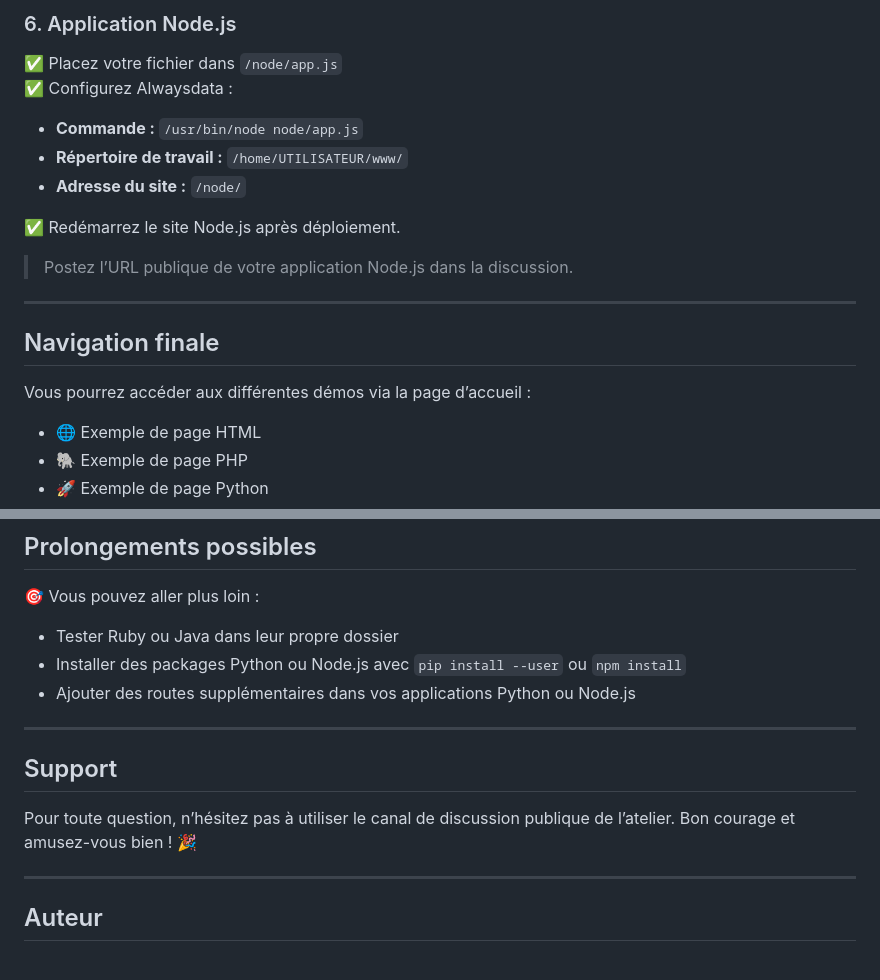
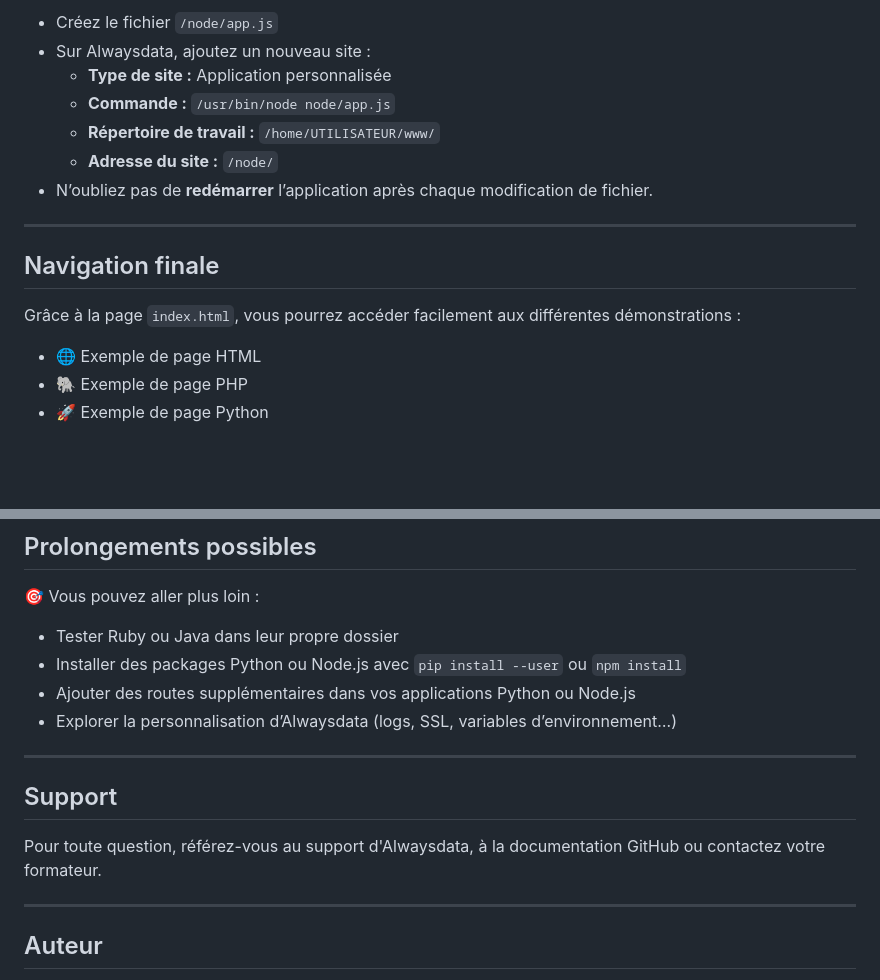
Before and after one commit to re3r73/repo-alwaysdata, a Markdown page: README.MD, 2 parts joined by grey strips. GitHub-like rendering; blank space fills up the shorter version.

```diff
--- a/README.MD
+++ b/README.MD
@@ -99,22 +107,17 @@ Chaque dossier est associé à une application personnalisée Alwaysdata.
 
-### 6. Application Node.js
-
-✅ Placez votre fichier dans `/node/app.js`
-✅ Configurez Alwaysdata :
-
-- **Commande :** `/usr/bin/node node/app.js`
-- **Répertoire de travail :** `/home/UTILISATEUR/www/`
-- **Adresse du site :** `/node/`
-
-✅ Redémarrez le site Node.js après déploiement.
-
-> Postez l’URL publique de votre application Node.js dans la discussion.
+- Créez le fichier `/node/app.js`
+- Sur Alwaysdata, ajoutez un nouveau site :
+  - **Type de site :** Application personnalisée
+  - **Commande :** `/usr/bin/node node/app.js`
+  - **Répertoire de travail :** `/home/UTILISATEUR/www/`
+  - **Adresse du site :** `/node/`
+- N’oubliez pas de **redémarrer** l’application après chaque modification de fichier.
 
 ---
 
 ## Navigation finale
 
-Vous pourrez accéder aux différentes démos via la page d’accueil :
+Grâce à la page `index.html`, vous pourrez accéder facilement aux différentes démonstrations :
 
 - 🌐 Exemple de page HTML
 - 🐘 Exemple de page PHP
@@ -131,12 +134,13 @@ Vous pourrez accéder aux différentes démos via la page d’accueil :
 - Tester Ruby ou Java dans leur propre dossier
 - Installer des packages Python ou Node.js avec `pip install --user` ou `npm install`
 - Ajouter des routes supplémentaires dans vos applications Python ou Node.js
+- Explorer la personnalisation d’Alwaysdata (logs, SSL, variables d’environnement…)
 
 ---
 
 ## Support
 
-Pour toute question, n’hésitez pas à utiliser le canal de discussion publique de l’atelier. Bon courage et amusez-vous bien ! 🎉
+Pour toute question, référez-vous au support d'Alwaysdata, à la documentation GitHub ou contactez votre formateur.
 
 ---
 
```
Also changed, not shown: other parts of README.MD (+44 -36 lines).
